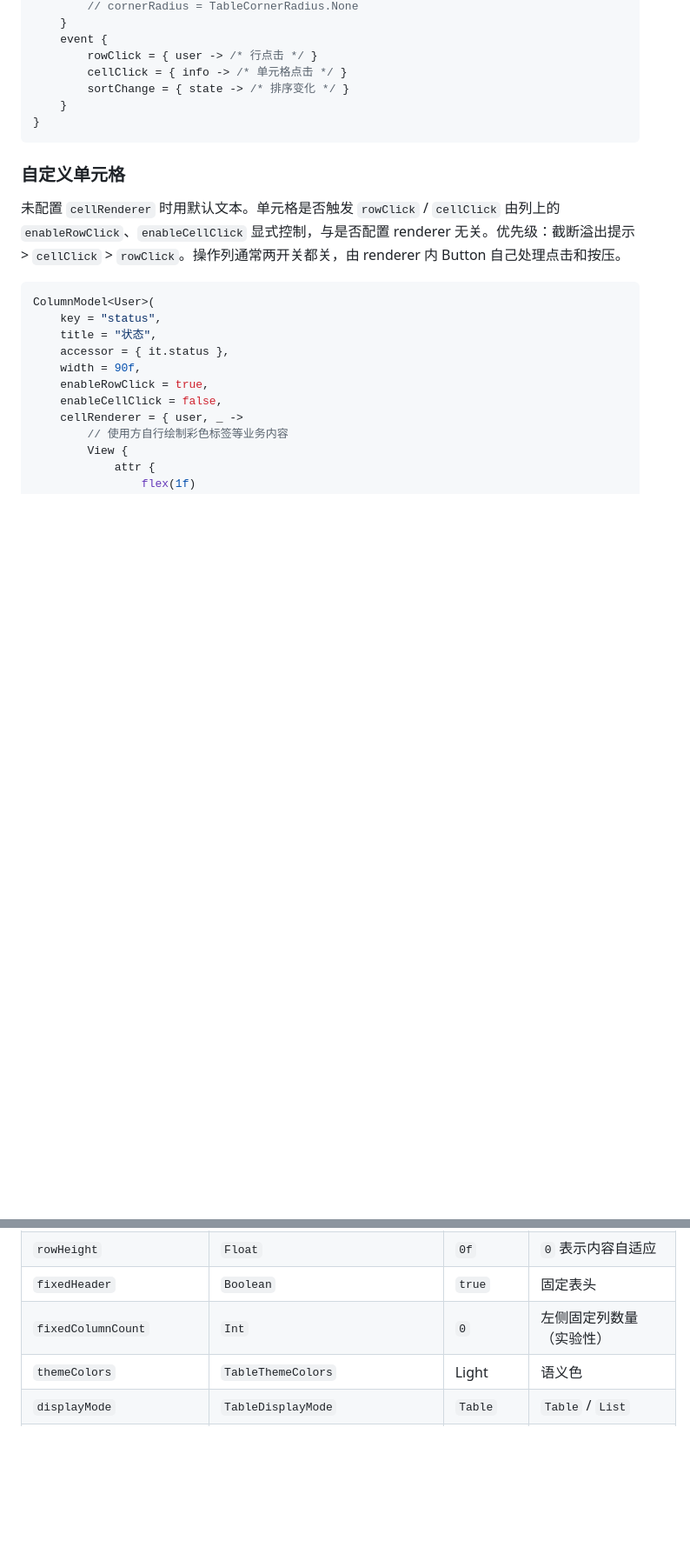
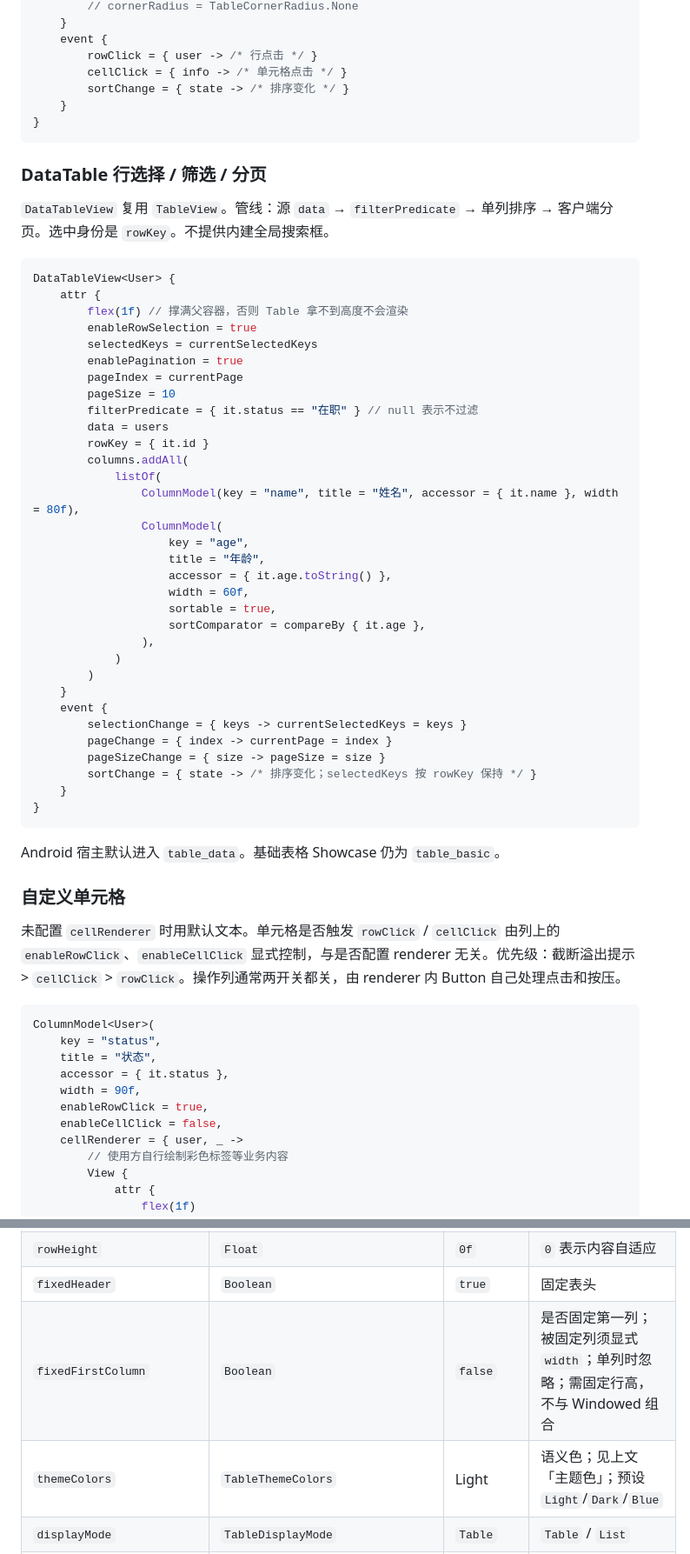
Before and after one commit to AriaLEntropy/KuiklyTableView, a Markdown page: README.md, 2 parts joined by grey strips. Shown: that part at 87% size. Drawn GitHub-style; blank space fills up the shorter version.

````diff
--- a/README.md
+++ b/README.md
@@ -109,6 +120,47 @@ TableView<User> {
 }
 ```
 
+### DataTable 行选择 / 筛选 / 分页
+
+`DataTableView` 复用 `TableView`。管线：源 `data` → `filterPredicate` → 单列排序 → 客户端分页。选中身份是 `rowKey`。不提供内建全局搜索框。
+
+```kotlin
+DataTableView<User> {
+    attr {
+        flex(1f) // 撑满父容器，否则 Table 拿不到高度不会渲染
+        enableRowSelection = true
+        selectedKeys = currentSelectedKeys
+        enablePagination = true
+        pageIndex = currentPage
+        pageSize = 10
+        filterPredicate = { it.status == "在职" } // null 表示不过滤
+        data = users
+        rowKey = { it.id }
+        columns.addAll(
+            listOf(
+                ColumnModel(key = "name", title = "姓名", accessor = { it.name }, width = 80f),
+                ColumnModel(
+                    key = "age",
+                    title = "年龄",
+                    accessor = { it.age.toString() },
+                    width = 60f,
+                    sortable = true,
+                    sortComparator = compareBy { it.age },
+                ),
+            )
+        )
+    }
+    event {
+        selectionChange = { keys -> currentSelectedKeys = keys }
+        pageChange = { index -> currentPage = index }
+        pageSizeChange = { size -> pageSize = size }
+        sortChange = { state -> /* 排序变化；selectedKeys 按 rowKey 保持 */ }
+    }
+}
+```
+
+Android 宿主默认进入 `table_data`。基础表格 Showcase 仍为 `table_basic`。
+
 ### 自定义单元格
 
 未配置 `cellRenderer` 时用默认文本。单元格是否触发 `rowClick` / `cellClick` 由列上的 `enableRowClick`、`enableCellClick` 显式控制，与是否配置 renderer 无关。优先级：截断溢出提示 > `cellClick` > `rowClick`。操作列通常两开关都关，由 renderer 内 Button 自己处理点击和按压。
@@ -247,8 +360,8 @@ fun <T> ViewContainer<*, *>.TableView(init: TableView<T>.() -> Unit)
 | `cellPaddingV` | `Float` | `10f` | 垂直内边距 |
 | `rowHeight` | `Float` | `0f` | `0` 表示内容自适应 |
 | `fixedHeader` | `Boolean` | `true` | 固定表头 |
-| `fixedColumnCount` | `Int` | `0` | 左侧固定列数量（实验性） |
-| `themeColors` | `TableThemeColors` | Light | 语义色 |
+| `fixedFirstColumn` | `Boolean` | `false` | 是否固定第一列；被固定列须显式 `width`；单列时忽略；需固定行高，不与 Windowed 组合 |
+| `themeColors` | `TableThemeColors` | Light | 语义色；见上文「主题色」；预设 `Light`/`Dark`/`Blue` |
 | `displayMode` | `TableDisplayMode` | `Table` | `Table` / `List` |
 | `rowRenderMode` | `TableRowRenderMode` | `Standard` | 初始化期行渲染策略；`Windowed(n)` 限制挂载行数 |
 | `listPrimaryColumnKey` | `String?` | `null` | List 模式主字段列 |
````
Also changed, not shown: other parts of README.md (+82 -8 lines), assets/table_fixed_verify_after_h.png (added), assets/table_fixed_verify_before.png (added), 16 other files.
